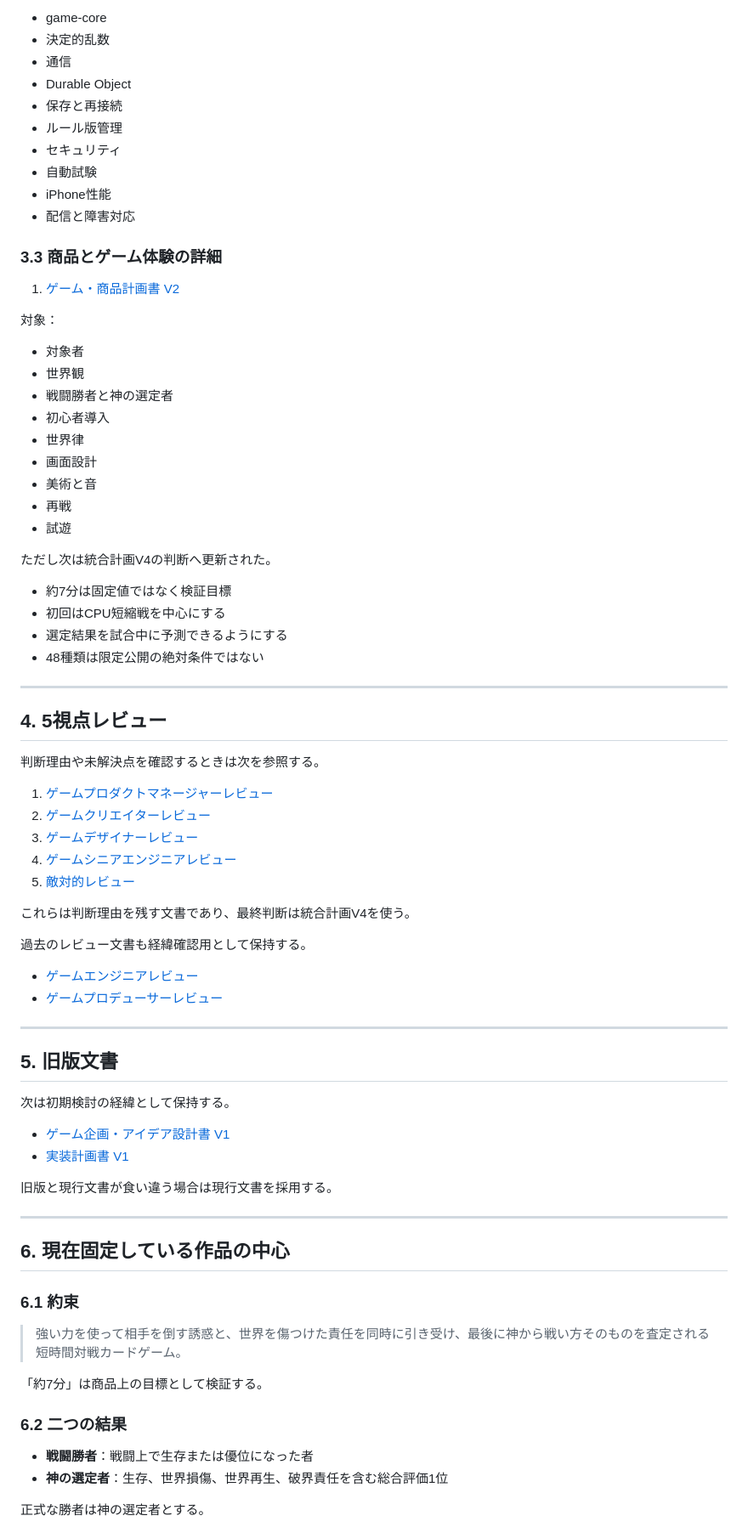
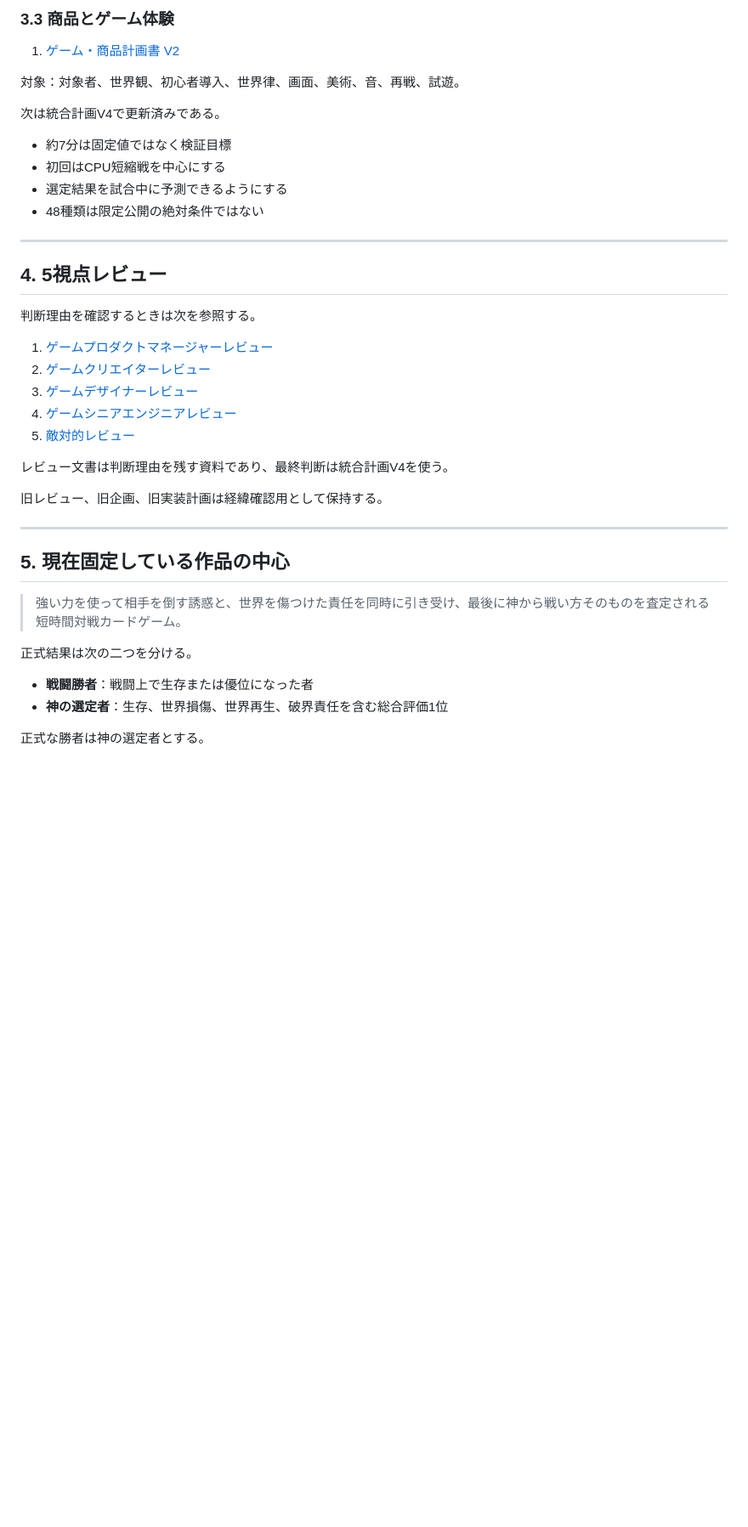
Before and after one commit to chameleonjp-lab/erabaretan, a Markdown page: docs/00_CURRENT_PLAN.md, the part around one of its changes. Shown at 85% size. GitHub-like rendering; blank space fills up the shorter version.

```diff
--- a/docs/00_CURRENT_PLAN.md
+++ b/docs/00_CURRENT_PLAN.md
@@ -78,32 +84,11 @@ V2とV3が技術面で食い違う場合はV3を採用する。ただし統合
 
-- game-core
-- 決定的乱数
-- 通信
-- Durable Object
-- 保存と再接続
-- ルール版管理
-- セキュリティ
-- 自動試験
-- iPhone性能
-- 配信と障害対応
-
-### 3.3 商品とゲーム体験の詳細
+### 3.3 商品とゲーム体験
 
 1. [ゲーム・商品計画書 V2](04_GAME_PRODUCT_PLAN_V2.md)
 
-対象：
+対象：対象者、世界観、初心者導入、世界律、画面、美術、音、再戦、試遊。
 
-- 対象者
-- 世界観
-- 戦闘勝者と神の選定者
-- 初心者導入
-- 世界律
-- 画面設計
-- 美術と音
-- 再戦
-- 試遊
-
-ただし次は統合計画V4の判断へ更新された。
+次は統合計画V4で更新済みである。
 
 - 約7分は固定値ではなく検証目標
 - 初回はCPU短縮戦を中心にする
@@ -114,7 +99,7 @@ V2とV3が技術面で食い違う場合はV3を採用する。ただし統合
 
 ## 4. 5視点レビュー
 
-判断理由や未解決点を確認するときは次を参照する。
+判断理由を確認するときは次を参照する。
 
 1. [ゲームプロダクトマネージャーレビュー](09_PRODUCT_MANAGER_REVIEW.md)
 2. [ゲームクリエイターレビュー](10_GAME_CREATOR_REVIEW.md)
@@ -122,35 +107,17 @@ V2とV3が技術面で食い違う場合はV3を採用する。ただし統合
 4. [ゲームシニアエンジニアレビュー](12_SENIOR_GAME_ENGINEER_REVIEW.md)
 5. [敵対的レビュー](13_ADVERSARIAL_REVIEW.md)
 
-これらは判断理由を残す文書であり、最終判断は統合計画V4を使う。
+レビュー文書は判断理由を残す資料であり、最終判断は統合計画V4を使う。
 
-過去のレビュー文書も経緯確認用として保持する。
-
-- [ゲームエンジニアレビュー](06_GAME_ENGINEERING_REVIEW.md)
-- [ゲームプロデューサーレビュー](03_PRODUCER_REVIEW.md)
+旧レビュー、旧企画、旧実装計画は経緯確認用として保持する。
 
 ---
 
-## 5. 旧版文書
-
-次は初期検討の経緯として保持する。
-
-- [ゲーム企画・アイデア設計書 V1](01_GAME_CONCEPT_AND_DESIGN.md)
-- [実装計画書 V1](02_IMPLEMENTATION_PLAN.md)
-
-旧版と現行文書が食い違う場合は現行文書を採用する。
-
----
-
-## 6. 現在固定している作品の中心
-
-### 6.1 約束
+## 5. 現在固定している作品の中心
 
 > 強い力を使って相手を倒す誘惑と、世界を傷つけた責任を同時に引き受け、最後に神から戦い方そのものを査定される短時間対戦カードゲーム。
 
-「約7分」は商品上の目標として検証する。
-
-### 6.2 二つの結果
+正式結果は次の二つを分ける。
 
 - **戦闘勝者**：戦闘上で生存または優位になった者
 - **神の選定者**：生存、世界損傷、世界再生、破界責任を含む総合評価1位
```
Also changed, not shown: other parts of docs/00_CURRENT_PLAN.md (+99 -156 lines).
